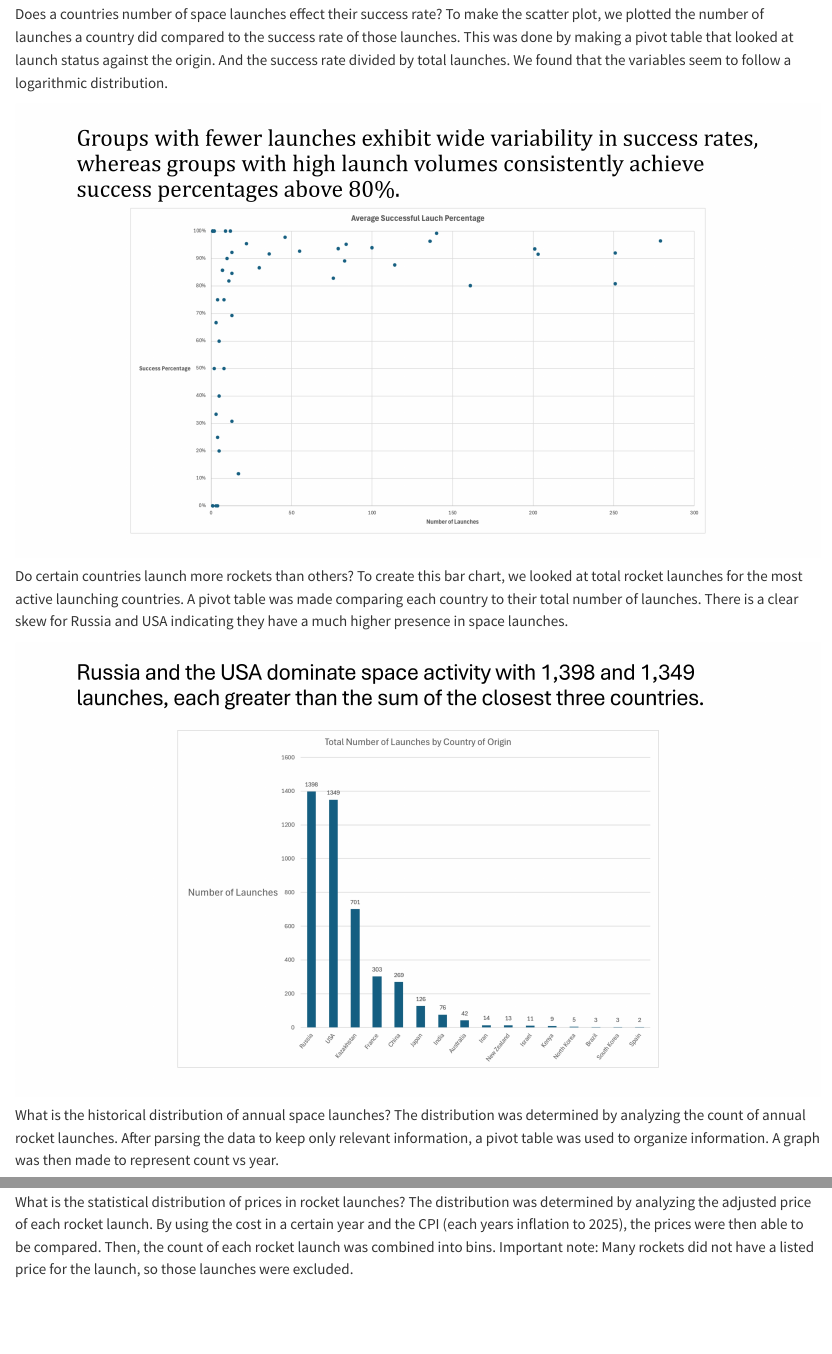
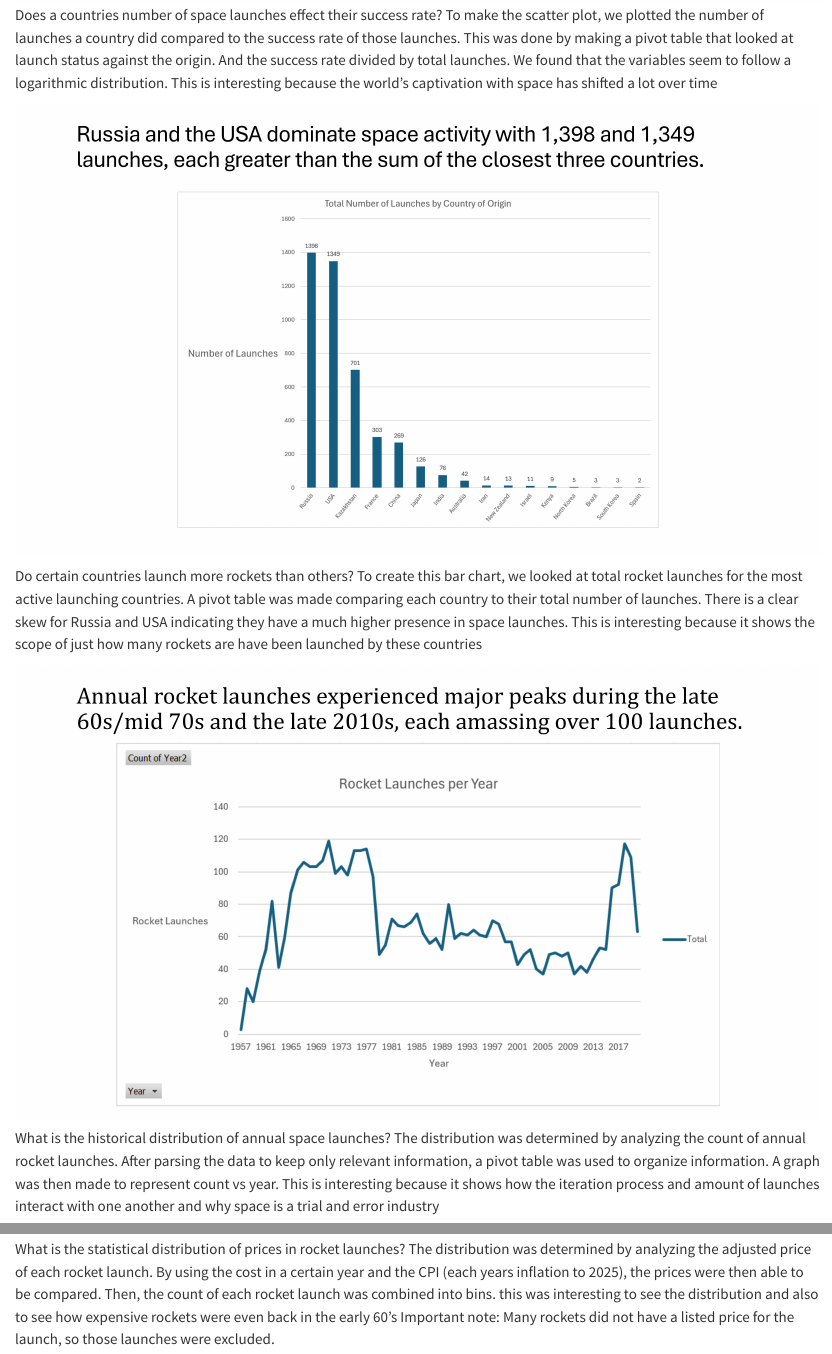
Before and after one commit to jordanlsheely/jordanlsheely, a Quarto document (posts/Data VIsualization/index.qmd): the page in a window 1100 px wide, from 780 px down before the commit and from 1290 px down after it, so that both start at the same text, and a second part further down, joined at a grey line. Rendered offline with R 4.5, knitr and Pandoc in place of Quarto, with nearby package versions.

Commit message:
[updated reformated]

```diff
--- a/posts/Data VIsualization/index.qmd
+++ b/posts/Data VIsualization/index.qmd
@@ -20,18 +15,16 @@ The data set we covered was a kaggle data set on Space Mission Launches, it incl
 
 ![](Space%20Launches%20FINAL-1.jpg)
 
-Does a countries number of space launches effect their success rate? To make the scatter plot, we plotted the number of launches a country did compared to the success rate of those launches. This was done by making a pivot table that looked at launch status against the origin. And the success rate divided by total launches. We found that the variables seem to follow a logarithmic distribution.
-
-![](Space%20Launches%20FINAL-2.jpg)
-
-Do certain countries launch more rockets than others? To create this bar chart, we looked at total rocket launches for the most active launching countries. A pivot table was made comparing each country to their total number of launches. There is a clear skew for Russia and USA indicating they have a much higher presence in space launches.
+![](Space%20Launches%20FINAL-2.jpg) Does a countries number of space launches effect their success rate? To make the scatter plot, we plotted the number of launches a country did compared to the success rate of those launches. This was done by making a pivot table that looked at launch status against the origin. And the success rate divided by total launches. We found that the variables seem to follow a logarithmic distribution. This is interesting because the world's captivation with space has shifted a lot over time
 
 ![](Space%20Launches%20FINAL-3.jpg)
 
-What is the historical distribution of annual space launches? The distribution was determined by analyzing the count of annual rocket launches. After parsing the data to keep only relevant information, a pivot table was used to organize information. A graph was then made to represent count vs year.
+Do certain countries launch more rockets than others? To create this bar chart, we looked at total rocket launches for the most active launching countries. A pivot table was made comparing each country to their total number of launches. There is a clear skew for Russia and USA indicating they have a much higher presence in space launches. This is interesting because it shows the scope of just how many rockets are have been launched by these countries
 
 ![](Space%20Launches%20FINAL-4.jpg)
 
-What is the statistical distribution of prices in rocket launches? The distribution was determined by analyzing the adjusted price of each rocket launch. By using the cost in a certain year and the CPI (each years inflation to 2025), the prices were then able to be compared. Then, the count of each rocket launch was combined into bins. Important note: Many rockets did not have a listed price for the launch, so those launches were excluded.
+What is the historical distribution of annual space launches? The distribution was determined by analyzing the count of annual rocket launches. After parsing the data to keep only relevant information, a pivot table was used to organize information. A graph was then made to represent count vs year. This is interesting because it shows how the iteration process and amount of launches interact with one another and why space is a trial and error industry
 
 ![](Space%20Launches%20FINAL-5.jpg)
+
+What is the statistical distribution of prices in rocket launches? The distribution was determined by analyzing the adjusted price of each rocket launch. By using the cost in a certain year and the CPI (each years inflation to 2025), the prices were then able to be compared. Then, the count of each rocket launch was combined into bins. this was interesting to see the distribution and also to see how expensive rockets were even back in the early 60's Important note: Many rockets did not have a listed price for the launch, so those launches were excluded.
```
Also changed, not shown: .quarto/idx/about.qmd.json, .quarto/idx/index.qmd.json, .quarto/idx/posts/post-with-code/index.qmd.json, .quarto/idx/posts/welcome/index.qmd.json, .quarto/idx/projects.qmd.json, .quarto/idx/resume.qmd.json, docs/search.json, posts/Data VIsualization/index.qmd (7 more changed lines), 8 other files.
